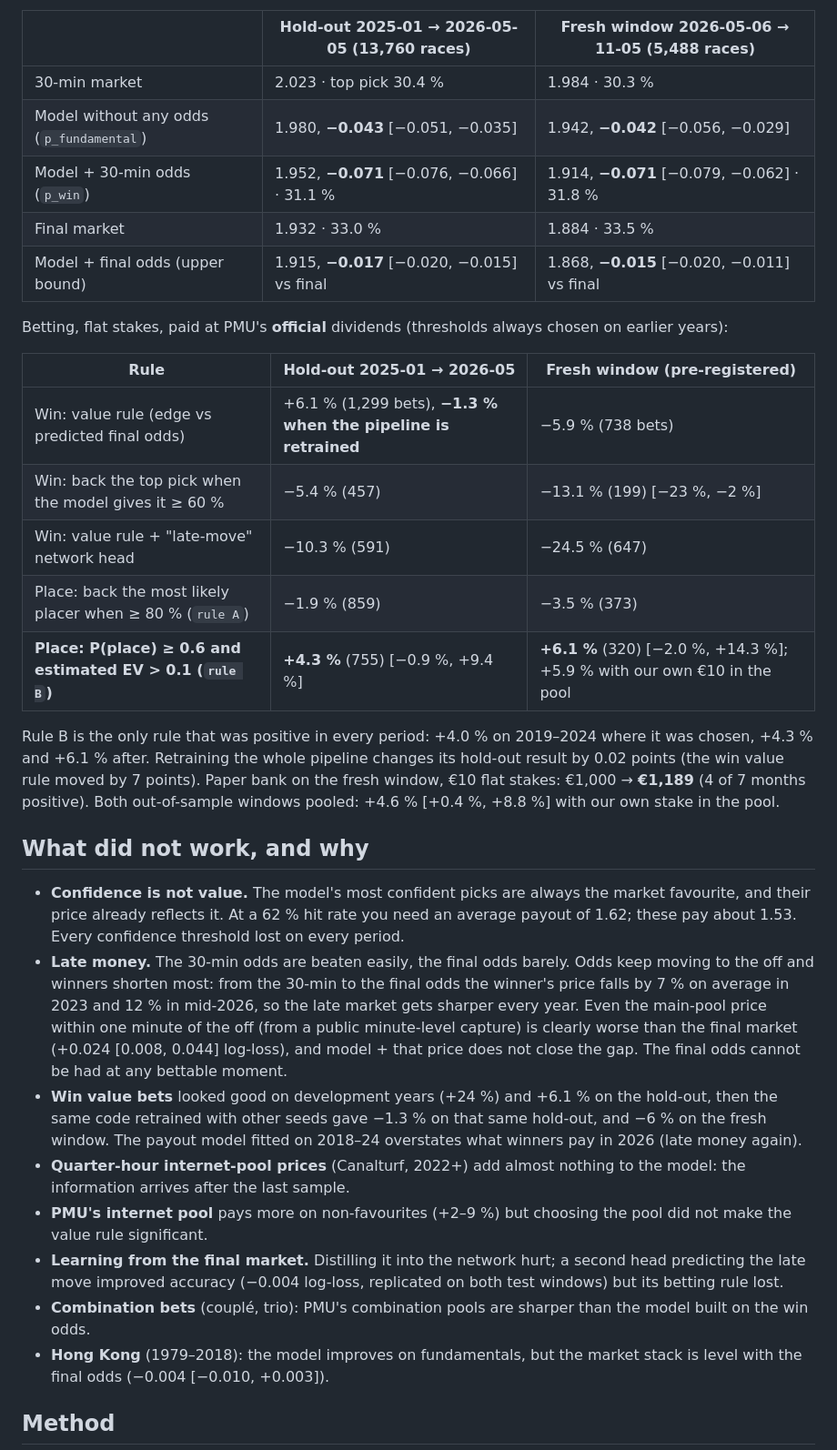
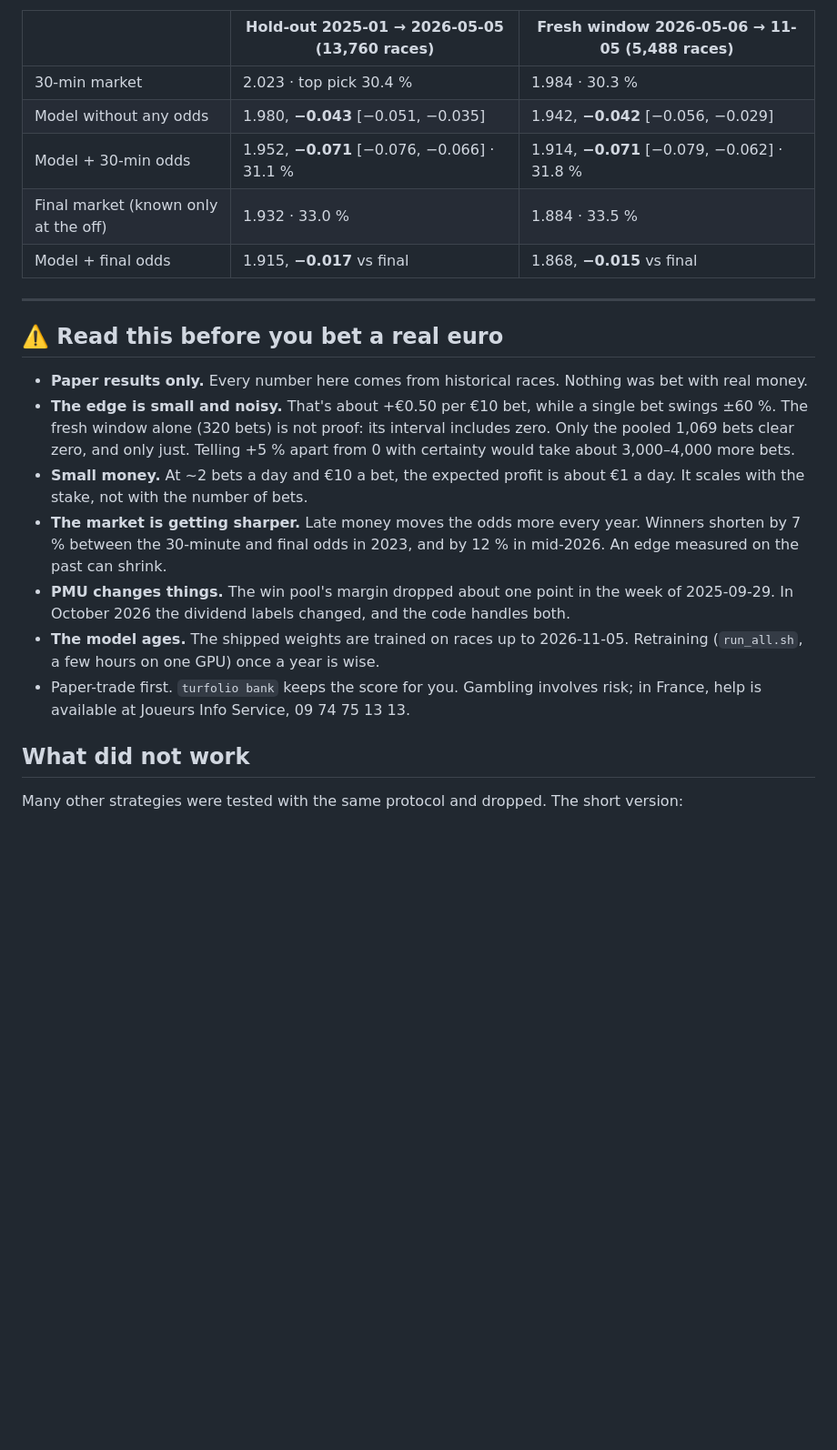
Before and after one commit to SolvAI/turfolio, a Markdown page: README.md, the part around one of its changes. Shown at 91% size. GitHub-like rendering; folded sections open; blank space fills up the shorter version.

```diff
--- a/README.md
+++ b/README.md
@@ -18,41 +116,32 @@ margin removed; "final market" = the final pool odds (known only at the off). 95
 | | Hold-out 2025-01 → 2026-05-05 (13,760 races) | Fresh window 2026-05-06 → 11-05 (5,488 races) |
 |---|---|---|
 | 30-min market | 2.023 · top pick 30.4 % | 1.984 · 30.3 % |
-| Model without any odds (`p_fundamental`) | 1.980, **−0.043** [−0.051, −0.035] | 1.942, **−0.042** [−0.056, −0.029] |
-| Model + 30-min odds (`p_win`) | 1.952, **−0.071** [−0.076, −0.066] · 31.1 % | 1.914, **−0.071** [−0.079, −0.062] · 31.8 % |
-| Final market | 1.932 · 33.0 % | 1.884 · 33.5 % |
-| Model + final odds (upper bound) | 1.915, **−0.017** [−0.020, −0.015] vs final | 1.868, **−0.015** [−0.020, −0.011] vs final |
+| Model without any odds | 1.980, **−0.043** [−0.051, −0.035] | 1.942, **−0.042** [−0.056, −0.029] |
+| Model + 30-min odds | 1.952, **−0.071** [−0.076, −0.066] · 31.1 % | 1.914, **−0.071** [−0.079, −0.062] · 31.8 % |
+| Final market (known only at the off) | 1.932 · 33.0 % | 1.884 · 33.5 % |
+| Model + final odds | 1.915, **−0.017** vs final | 1.868, **−0.015** vs final |
 
-Betting, flat stakes, paid at PMU's **official** dividends (thresholds always chosen on earlier years):
+</details>
 
-| Rule | Hold-out 2025-01 → 2026-05 | Fresh window (pre-registered) |
-|---|---|---|
-| Win: value rule (edge vs predicted final odds) | +6.1 % (1,299 bets), **−1.3 % when the pipeline is retrained** | −5.9 % (738 bets) |
-| Win: back the top pick when the model gives it ≥ 60 % | −5.4 % (457) | −13.1 % (199) [−23 %, −2 %] |
-| Win: value rule + "late-move" network head | −10.3 % (591) | −24.5 % (647) |
-| Place: back the most likely placer when ≥ 80 % (`rule A`) | −1.9 % (859) | −3.5 % (373) |
-| **Place: P(place) ≥ 0.6 and estimated EV > 0.1 (`rule B`)** | **+4.3 %** (755) [−0.9 %, +9.4 %] | **+6.1 %** (320) [−2.0 %, +14.3 %]; +5.9 % with our own €10 in the pool |
+---
 
-Rule B is the only rule that was positive in every period: +4.0 % on 2019–2024 where it was chosen, +4.3 % and +6.1 % after. Retraining the whole
-pipeline changes its hold-out result by 0.02 points (the win value rule moved by 7 points). Paper bank on the fresh window, €10 flat stakes:
-€1,000 → **€1,189** (4 of 7 months positive). Both out-of-sample windows pooled: +4.6 % [+0.4 %, +8.8 %] with our own stake in the pool.
+## ⚠️ Read this before you bet a real euro
 
-## What did not work, and why
+- **Paper results only.** Every number here comes from historical races. Nothing was bet with real money.
+- **The edge is small and noisy.** That's about +€0.50 per €10 bet, while a single bet swings ±60 %. The fresh window alone (320 bets)
+  is not proof: its interval includes zero. Only the pooled 1,069 bets clear zero, and only just. Telling +5 % apart from 0 with
+  certainty would take about 3,000–4,000 more bets.
+- **Small money.** At ~2 bets a day and €10 a bet, the expected profit is about €1 a day. It scales with the stake, not with
+  the number of bets.
+- **The market is getting sharper.** Late money moves the odds more every year. Winners shorten by 7 % between the 30-minute and final
+  odds in 2023, and by 12 % in mid-2026. An edge measured on the past can shrink.
+- **PMU changes things.** The win pool's margin dropped about one point in the week of 2025-09-29. In October 2026 the dividend labels
+  changed, and the code handles both.
+- **The model ages.** The shipped weights are trained on races up to 2026-11-05. Retraining (`run_all.sh`, a few hours on one GPU) once a year is wise.
+- Paper-trade first. `turfolio bank` keeps the score for you. Gambling involves risk; in France, help is available at
+  Joueurs Info Service, 09 74 75 13 13.
 
-- **Confidence is not value.** The model's most confident picks are always the market favourite, and their price already reflects it.
-  At a 62 % hit rate you need an average payout of 1.62; these pay about 1.53. Every confidence threshold lost on every period.
-- **Late money.** The 30-min odds are beaten easily, the final odds barely. Odds keep moving to the off and winners shorten most:
-  from the 30-min to the final odds the winner's price falls by 7 % on average in 2023 and 12 % in mid-2026, so the late market gets sharper every year.
-  Even the main-pool price within one minute of the off (from a public minute-level capture) is clearly worse than the final market
-  (+0.024 [0.008, 0.044] log-loss), and model + that price does not close the gap. The final odds cannot be had at any bettable moment.
-- **Win value bets** looked good on development years (+24 %) and +6.1 % on the hold-out, then the same code retrained with other seeds gave −1.3 %
-  on that same hold-out, and −6 % on the fresh window. The payout model fitted on 2018–24 overstates what winners pay in 2026 (late money again).
-- **Quarter-hour internet-pool prices** (Canalturf, 2022+) add almost nothing to the model: the information arrives after the last sample.
-- **PMU's internet pool** pays more on non-favourites (+2–9 %) but choosing the pool did not make the value rule significant.
-- **Learning from the final market.** Distilling it into the network hurt; a second head predicting the late move improved accuracy
-  (−0.004 log-loss, replicated on both test windows) but its betting rule lost.
-- **Combination bets** (couplé, trio): PMU's combination pools are sharper than the model built on the win odds.
-- **Hong Kong** (1979–2018): the model improves on fundamentals, but the market stack is level with the final odds (−0.004 [−0.010, +0.003]).
+## What did not work
 
-## Method
+Many other strategies were tested with the same protocol and dropped. The short version:
 
```
Also changed, not shown: other parts of README.md (+144 -68 lines), docs/bank_dark.png (added), docs/bank_light.png (added), 11 other files.
